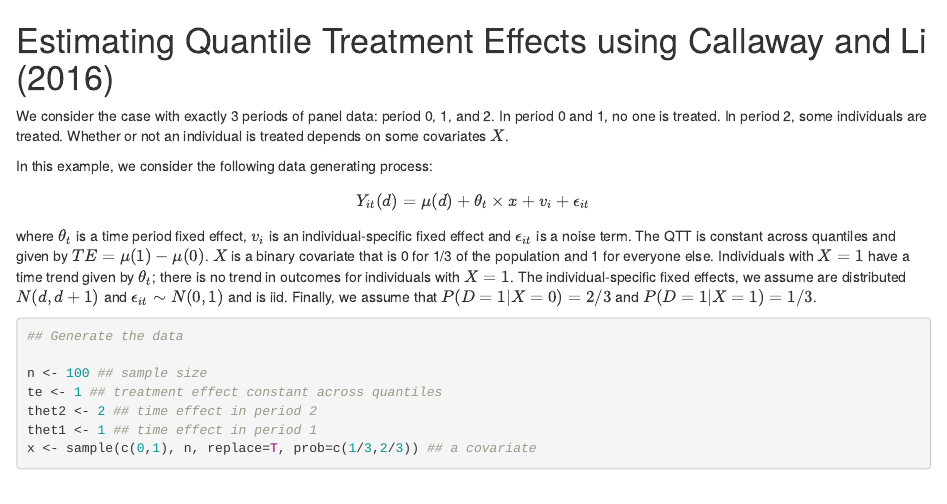
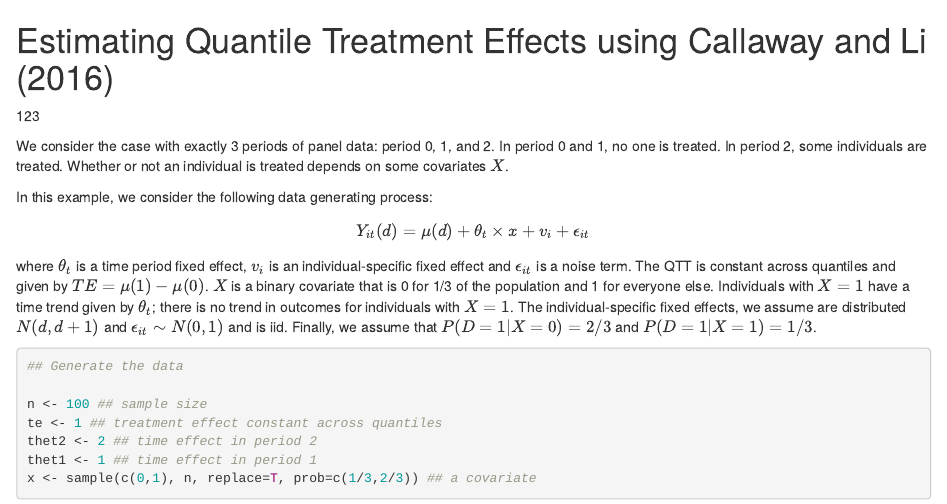
Before and after one commit to bcallaway11/qte, an R Markdown document (qte/vignettes/panel-qtet.Rmd): the page in a window 1100 px wide, from its top. Rendered offline with R 4.5, knitr and Pandoc, with nearby package versions; code that draws random numbers runs with fixed seeds of ours.

Commit message:
try again

```diff
--- a/qte/vignettes/panel-qtet.Rmd
+++ b/qte/vignettes/panel-qtet.Rmd
@@ -1,6 +1,8 @@
 <script src="https://cdn.mathjax.org/mathjax/latest/MathJax.js?config=TeX-AMS-MML_HTMLorMML" type="text/javascript"></script>
 
 # Estimating Quantile Treatment Effects using Callaway and Li (2016)
+
+123
 
 We consider the case with exactly 3 periods of panel data: period 0, 1, and 2.  In period 0 and 1, no one is treated.  In period 2, some individuals are treated.  Whether or not an individual is treated depends on some covariates $X$.
 
```
